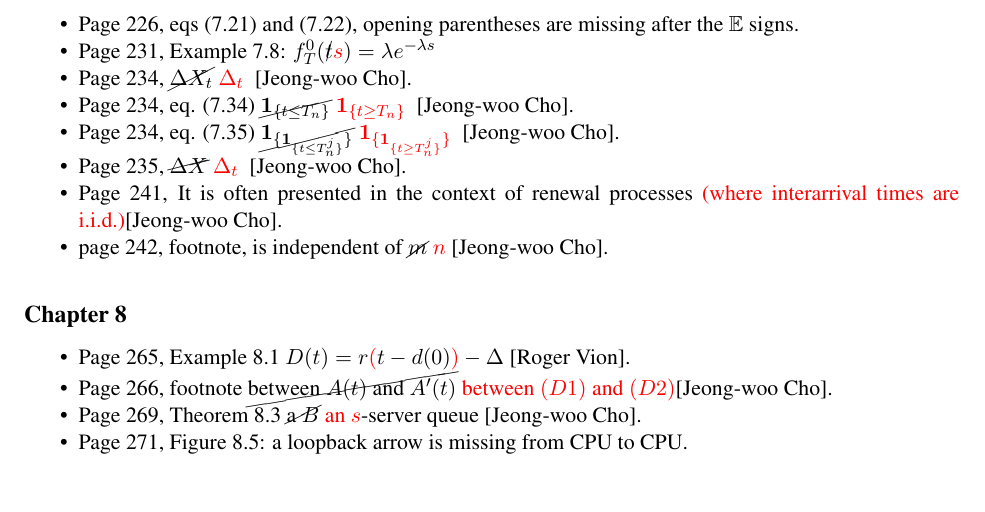
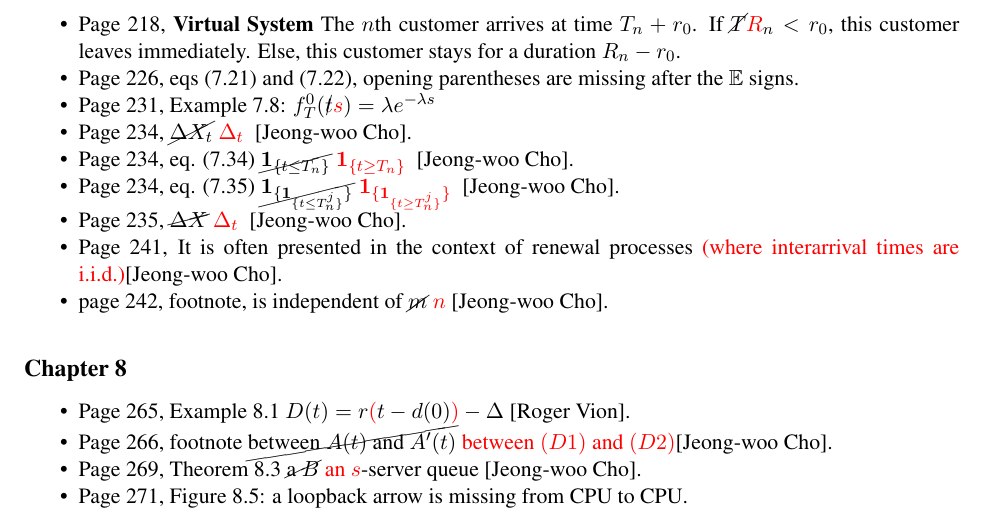
Before and after one commit to leboudec/perfeval, a LaTeX document (errata/errata.tex): part of page 4 of 4, cut at the place of the change, the shorter picture padded with empty space. Compiled offline with pdfLaTeX.

Commit message:
typo fix in Chapter 7

```diff
--- a/errata/errata.tex
+++ b/errata/errata.tex
@@ -182,6 +182,10 @@ The idea is to keep a running estimate \cor{estimate}{} $\hat{m}_t$... [Roman Ru
  \begin{itemize}
  \item Page 217, We break the integral in Eq.(7.2) into pieces
     corresponding to the intervals \cor{$[T_{n}, T_{n+1} )$}{$[T_{n-1}, T_{n})$}.
+ \item Page 218, \textbf{Virtual System} The $n$th customer arrives at
+        time $T_n+r_0$. If $\cor{T}{R}_n< r_0$, this customer leaves
+        immediately. Else, this customer stays for a
+        duration $R_n-r_0$.
  \item Page 226, eqs (7.21) and (7.22), opening parentheses are missing after the $\E$ signs.
  \item Page 231, Example 7.8: $f^0_T(\cor{t}{s})=\lambda e^{-\lambda s}$
  \item Page 234, \cor{$\Delta X_t $}{ $\Delta_t$ } [Jeong-woo Cho].
```
Also changed, not shown: book/latex/palm.tex (+1 -1 lines), book/latex/perf.tex (+1 -1 lines), errata/errata.pdf, 1 other file.
